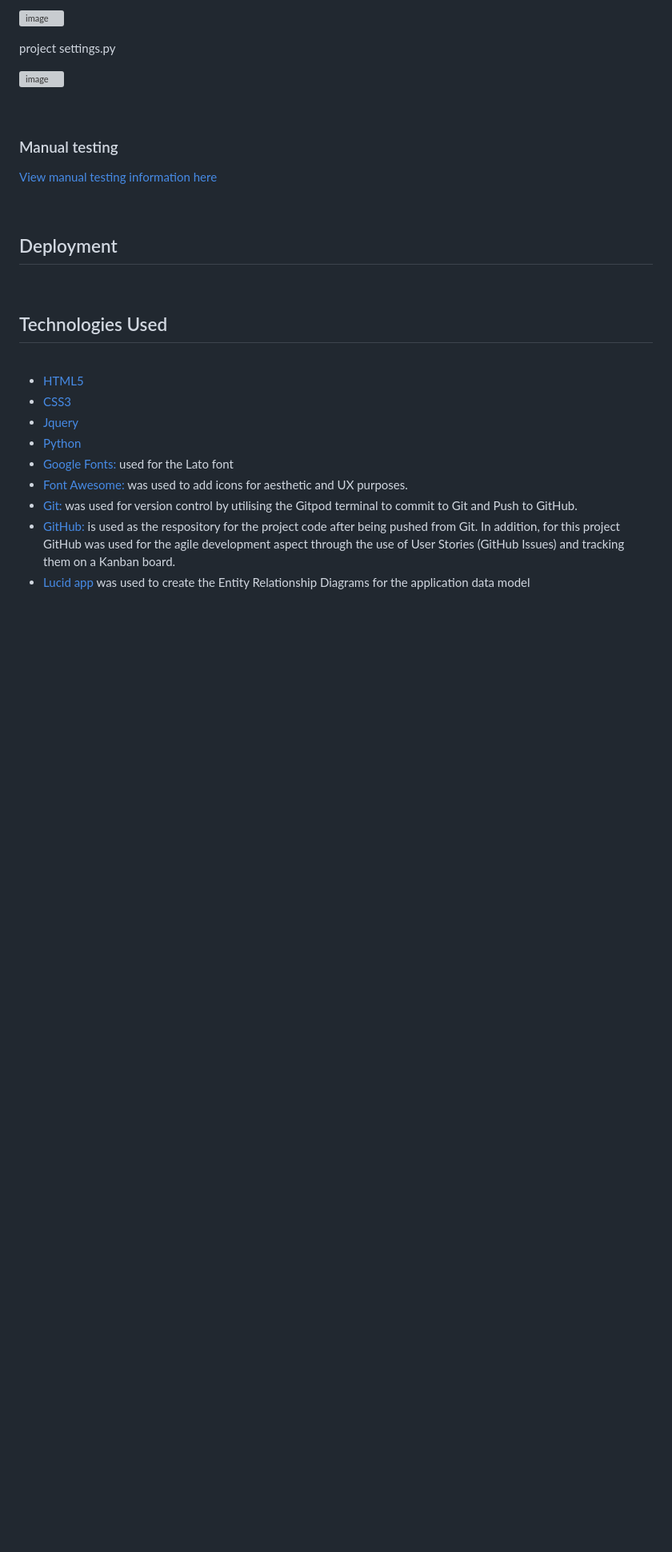
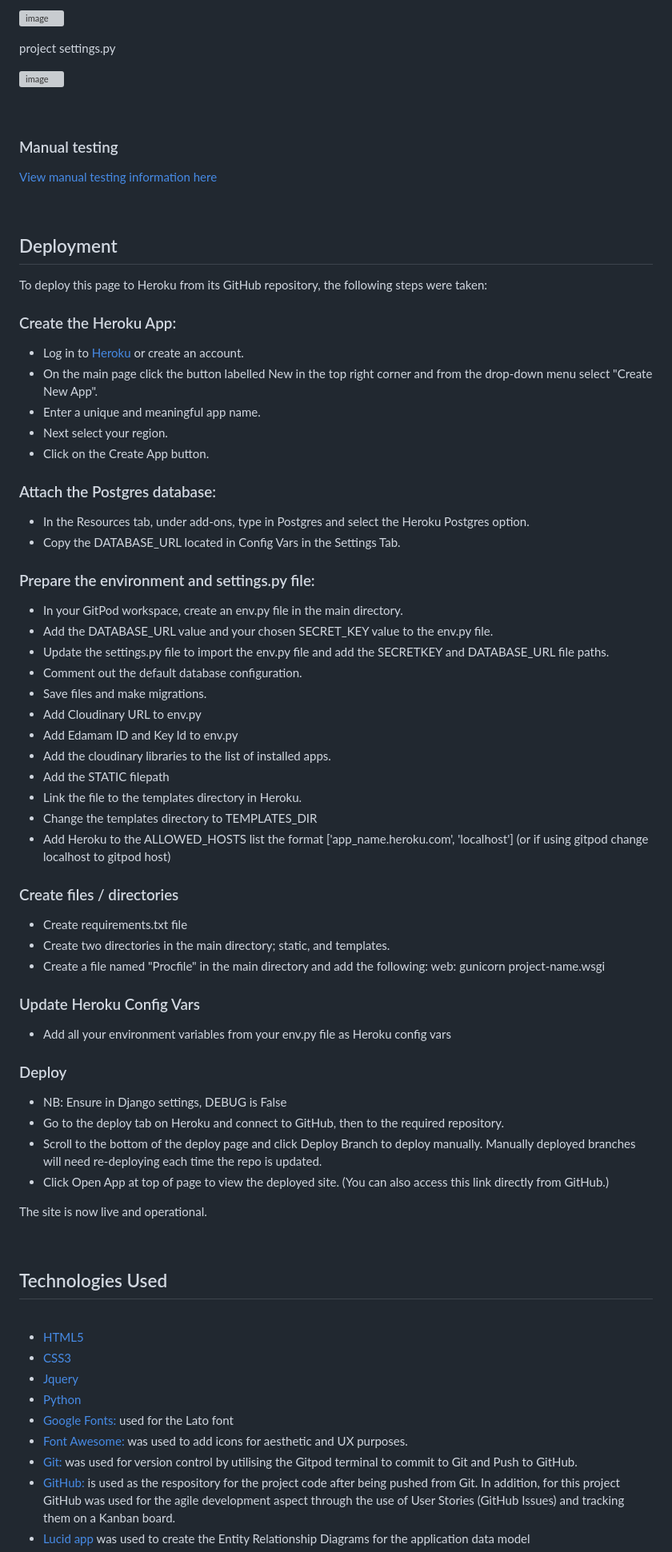
Before and after one commit to shivani-CI/Kibble-Kitchen, a Markdown page: README.md, the part around the change printed below. Shown: that part at 80% size. GitHub-like rendering; blank space fills up the shorter version; grey boxes are pictures that could not be loaded.

Commit message:
Completed final few readme sections

```diff
--- a/README.md
+++ b/README.md
@@ -628,7 +628,48 @@ project settings.py
 
 ## Deployment
 
+To deploy this page to Heroku from its GitHub repository, the following steps were taken:
 
+### Create the Heroku App:
+- Log in to [Heroku](https://dashboard.heroku.com/apps) or create an account.
+- On the main page click the button labelled New in the top right corner and from the drop-down menu select "Create New App".
+- Enter a unique and meaningful app name.
+- Next select your region.
+- Click on the Create App button.
+
+### Attach the Postgres database:
+- In the Resources tab, under add-ons, type in Postgres and select the Heroku Postgres option.
+- Copy the DATABASE_URL located in Config Vars in the Settings Tab.
+
+### Prepare the environment and settings.py file:
+- In your GitPod workspace, create an env.py file in the main directory.
+- Add the DATABASE_URL value and your chosen SECRET_KEY value to the env.py file.
+- Update the settings.py file to import the env.py file and add the SECRETKEY and DATABASE_URL file paths.
+- Comment out the default database configuration.
+- Save files and make migrations.
+- Add Cloudinary URL to env.py
+- Add Edamam ID and Key Id to env.py
+- Add the cloudinary libraries to the list of installed apps.
+- Add the STATIC filepath
+- Link the file to the templates directory in Heroku.
+- Change the templates directory to TEMPLATES_DIR
+- Add Heroku to the ALLOWED_HOSTS list the format ['app_name.heroku.com', 'localhost'] (or if using gitpod change localhost to gitpod host)
+
+### Create files / directories
+- Create requirements.txt file
+- Create two directories in the main directory; static, and templates.
+- Create a file named "Procfile" in the main directory and add the following: web: gunicorn project-name.wsgi
+
+### Update Heroku Config Vars
+- Add all your environment variables from your env.py file as Heroku config vars
+
+### Deploy
+- NB: Ensure in Django settings, DEBUG is False
+- Go to the deploy tab on Heroku and connect to GitHub, then to the required repository.
+- Scroll to the bottom of the deploy page and click Deploy Branch to deploy manually. Manually deployed branches will need re-deploying each time the repo is updated.
+- Click Open App at top of page to view the deployed site. (You can also access this link directly from GitHub.)
+
+The site is now live and operational.
 
  <br>
 
```
Also changed, not shown: other parts of README.md (+16 -2 lines).
